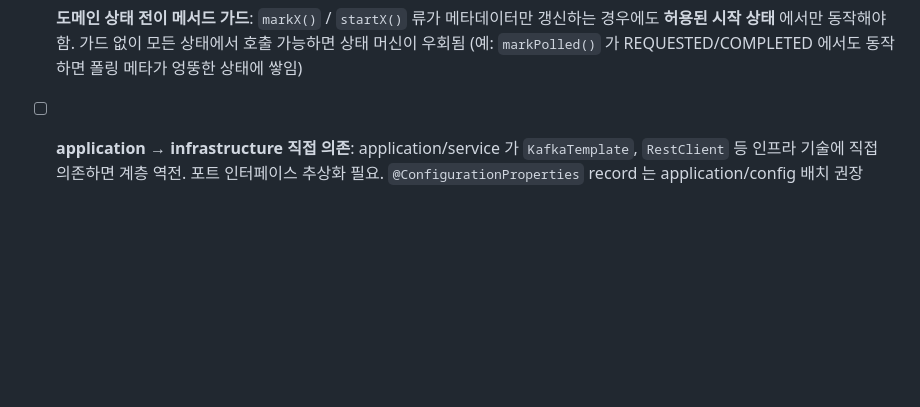
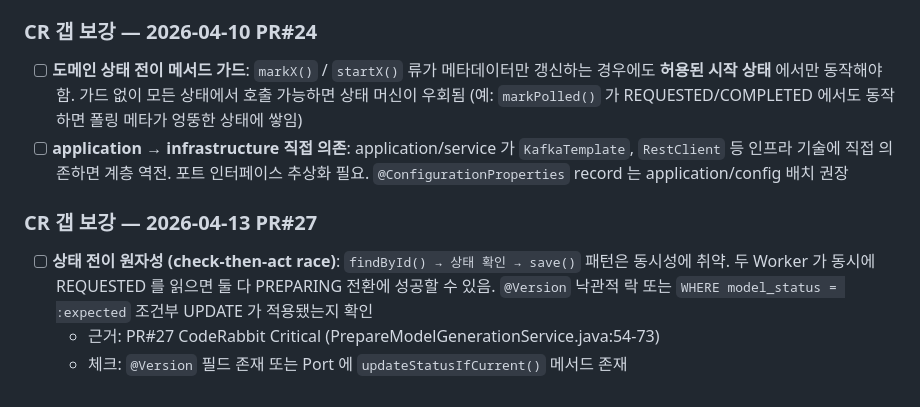
Before and after one commit to opixxx/GearShow, a Markdown page: .claude/agents/architecture-reviewer.md, the part around the change. Drawn GitHub-style; blank space fills up the shorter version.

```diff
--- a/.claude/agents/architecture-reviewer.md
+++ b/.claude/agents/architecture-reviewer.md
@@ -334,3 +334,9 @@ grep -rn "methodName(" backend/src/main/java
 
 - [ ] **도메인 상태 전이 메서드 가드**: `markX()` / `startX()` 류가 메타데이터만 갱신하는 경우에도 **허용된 시작 상태** 에서만 동작해야 함. 가드 없이 모든 상태에서 호출 가능하면 상태 머신이 우회됨 (예: `markPolled()` 가 REQUESTED/COMPLETED 에서도 동작하면 폴링 메타가 엉뚱한 상태에 쌓임)
 - [ ] **application → infrastructure 직접 의존**: application/service 가 `KafkaTemplate`, `RestClient` 등 인프라 기술에 직접 의존하면 계층 역전. 포트 인터페이스 추상화 필요. `@ConfigurationProperties` record 는 application/config 배치 권장
+
+### CR 갭 보강 — 2026-04-13 PR#27
+
+- [ ] **상태 전이 원자성 (check-then-act race)**: `findById() → 상태 확인 → save()` 패턴은 동시성에 취약. 두 Worker 가 동시에 REQUESTED 를 읽으면 둘 다 PREPARING 전환에 성공할 수 있음. `@Version` 낙관적 락 또는 `WHERE model_status = :expected` 조건부 UPDATE 가 적용됐는지 확인
+  - 근거: PR#27 CodeRabbit Critical (PrepareModelGenerationService.java:54-73)
+  - 체크: `@Version` 필드 존재 또는 Port 에 `updateStatusIfCurrent()` 메서드 존재
```
Also changed, not shown: .claude/agents/code-reviewer.md (+9 -0 lines).
